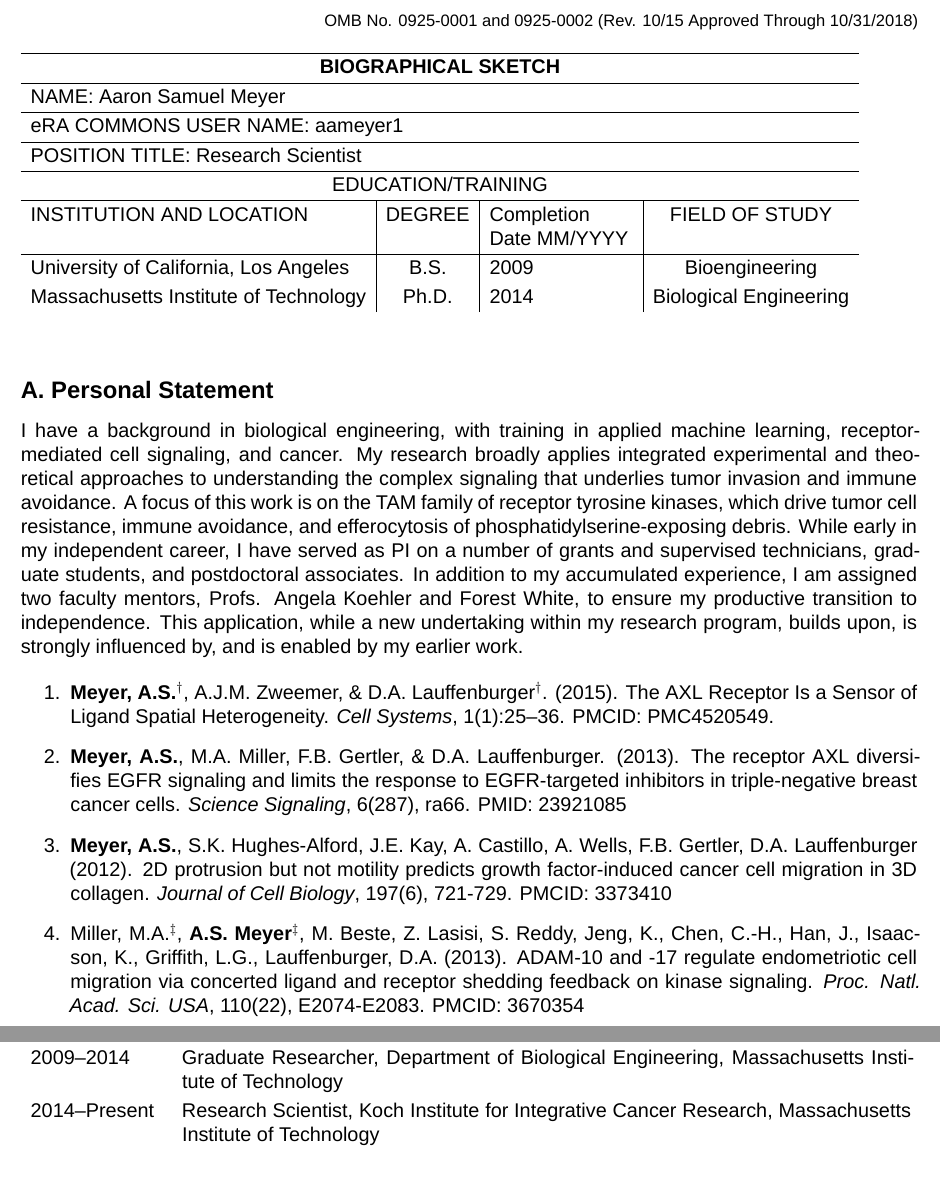
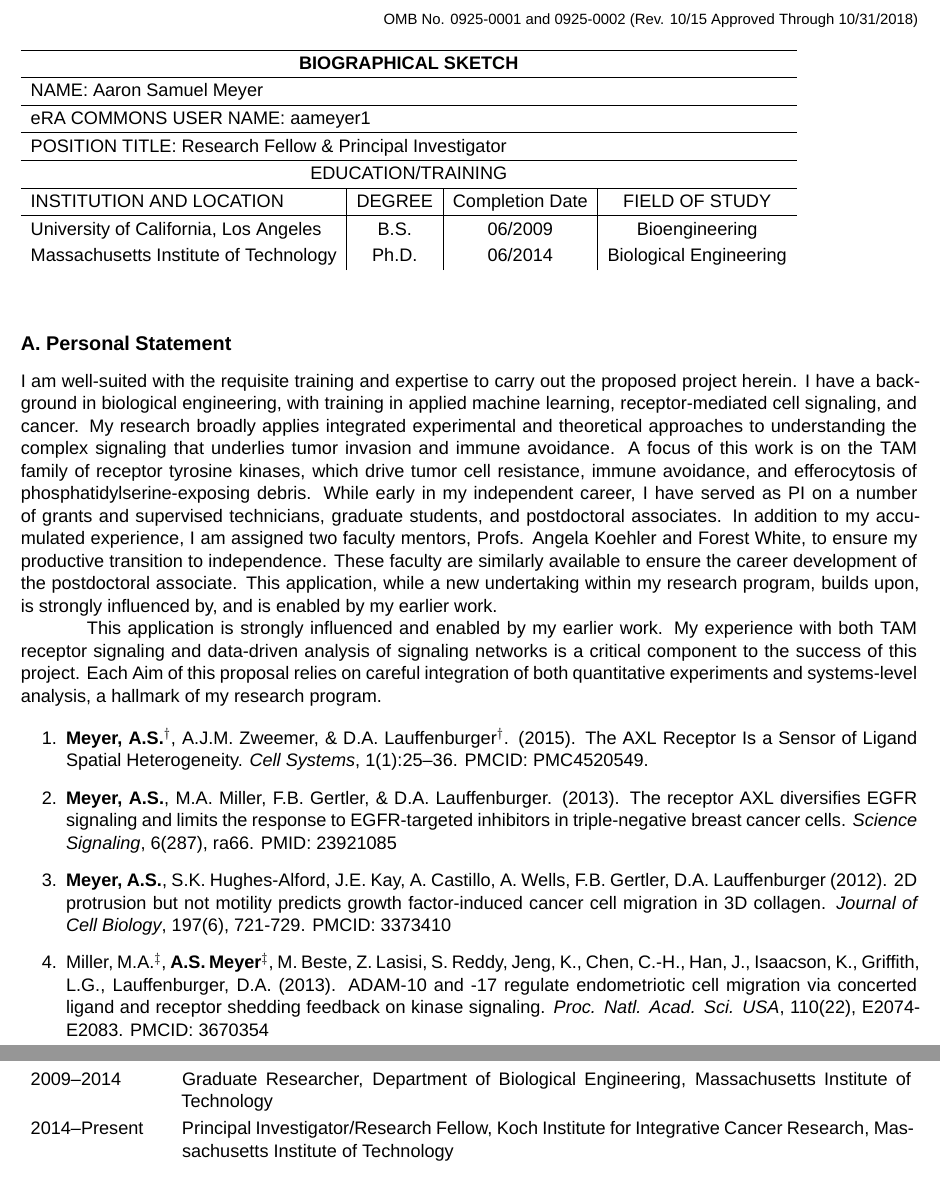
Before and after one commit to aarmey/CV, a LaTeX document (Biosketch.tex): two parts of pages 1 and 2 of 5 before the commit and two parts of pages 1 and 2 of 4 after it, joined at a grey line, cut so that both start at the same text. Compiled offline with XeLaTeX; a missing font is replaced by an installed copy or a similar font.

Commit message:
Amgen scholars award, updated biosketch

```diff
--- a/Biosketch.tex
+++ b/Biosketch.tex
@@ -1,4 +1,4 @@
-\documentclass[12pt]{article}
+\documentclass[11pt]{article}
 
 \usepackage{fontspec, microtype, tabto, ragged2e, enumitem, hyperref}
 \usepackage[margin=0.5in]{geometry}
@@ -18,7 +18,8 @@
 	OMB No. 0925-0001 and 0925-0002 (Rev. 10/15 Approved Through 10/31/2018)
 \end{flushright}
 
-\begin{tabular}{l|c|p{1.2in}|c}
+
+\begin{tabular}{l|c|c|c}
   \hline
   \multicolumn{4}{c}{\textbf{BIOGRAPHICAL SKETCH}} \\
   \hline
@@ -26,14 +27,14 @@
   \hline
   \multicolumn{4}{l}{eRA COMMONS USER NAME: aameyer1} \\
   \hline
-  \multicolumn{4}{l}{POSITION TITLE: Research Scientist} \\
+  \multicolumn{4}{l}{POSITION TITLE: Research Fellow \& Principal Investigator} \\
   \hline
   \multicolumn{4}{c}{EDUCATION/TRAINING} \\
   \hline
-  INSTITUTION AND LOCATION & DEGREE & Completion Date MM/YYYY & FIELD OF STUDY \\
+  INSTITUTION AND LOCATION & DEGREE & Completion Date & FIELD OF STUDY \\
   \hline
-  University of California, Los Angeles & B.S. & 2009 & Bioengineering \\
-  Massachusetts Institute of Technology & Ph.D. & 2014 & Biological Engineering \\
+  University of California, Los Angeles & B.S. & 06/2009 & Bioengineering \\
+  Massachusetts Institute of Technology & Ph.D. & 06/2014 & Biological Engineering \\
 
 \end{tabular}
 
@@ -44,7 +45,9 @@
 
 % Briefly describe why you are well-suited for your role(s) in the project described in this application. The relevant factors may include aspects of your training; your previous experimental work on this specific topic or related topics; your technical expertise; your collaborators or scientific environment; and your past performance in this or related fields (you may mention specific contributions to science that are not included in Section C).
 
-I have a background in biological engineering, with training in applied machine learning, receptor-mediated cell signaling, and cancer. My research broadly applies integrated experimental and theoretical approaches to understanding the complex signaling that underlies tumor invasion and immune avoidance. A focus of this work is on the TAM family of receptor tyrosine kinases, which drive tumor cell resistance, immune avoidance, and efferocytosis of phosphatidylserine-exposing debris. While early in my independent career, I have served as PI on a number of grants and supervised technicians, graduate students, and postdoctoral associates. In addition to my accumulated experience, I am assigned two faculty mentors, Profs. Angela Koehler and Forest White, to ensure my productive transition to independence. This application, while a new undertaking within my research program, builds upon, is strongly influenced by, and is enabled by my earlier work.
+I am well-suited with the requisite training and expertise to carry out the proposed project herein. I have a background in biological engineering, with training in applied machine learning, receptor-mediated cell signaling, and cancer. My research broadly applies integrated experimental and theoretical approaches to understanding the complex signaling that underlies tumor invasion and immune avoidance. A focus of this work is on the TAM family of receptor tyrosine kinases, which drive tumor cell resistance, immune avoidance, and efferocytosis of phosphatidylserine-exposing debris. While early in my independent career, I have served as PI on a number of grants and supervised technicians, graduate students, and postdoctoral associates. In addition to my accumulated experience, I am assigned two faculty mentors, Profs. Angela Koehler and Forest White, to ensure my productive transition to independence. These faculty are similarly available to ensure the career development of the postdoctoral associate. This application, while a new undertaking within my research program, builds upon, is strongly influenced by, and is enabled by my earlier work.
+
+\hspace{0.5 in} This application is strongly influenced and enabled by my earlier work. My experience with both TAM receptor signaling and data-driven analysis of signaling networks is a critical component to the success of this project. Each Aim of this proposal relies on careful integration of both quantitative experiments and systems-level analysis, a hallmark of my research program.
 
 \begin{enumerate}
   \item \textbf{Meyer, A.S.}$^\dag$, A.J.M. Zweemer, \& D.A. Lauffenburger$^\dag$. (2015). The AXL Receptor Is a Sensor of Ligand Spatial Heterogeneity. \emph{Cell Systems}, 1(1):25--36. PMCID: PMC4520549.
@@ -66,7 +69,7 @@ I have a background in biological engineering, with training in applied machine
 		University of California, Los Angeles\\
   2008 & Summer intern, Bioprocess Development Division, Schering-Plough Corporation, Watchung, NJ \\
   2009--2014 & Graduate Researcher, Department of Biological Engineering, Massachusetts Institute of Technology \\
-  2014--Present & Research Scientist, Koch Institute for Integrative Cancer Research, Massachusetts Institute of Technology
+  2014--Present & Principal Investigator/Research Fellow, Koch Institute for Integrative Cancer Research, Massachusetts Institute of Technology
 \end{tabular}
 
 
```
Also changed, not shown: Meyer_CV.tex (+2 -0 lines), Biosketch.tex (52 more changed lines).
